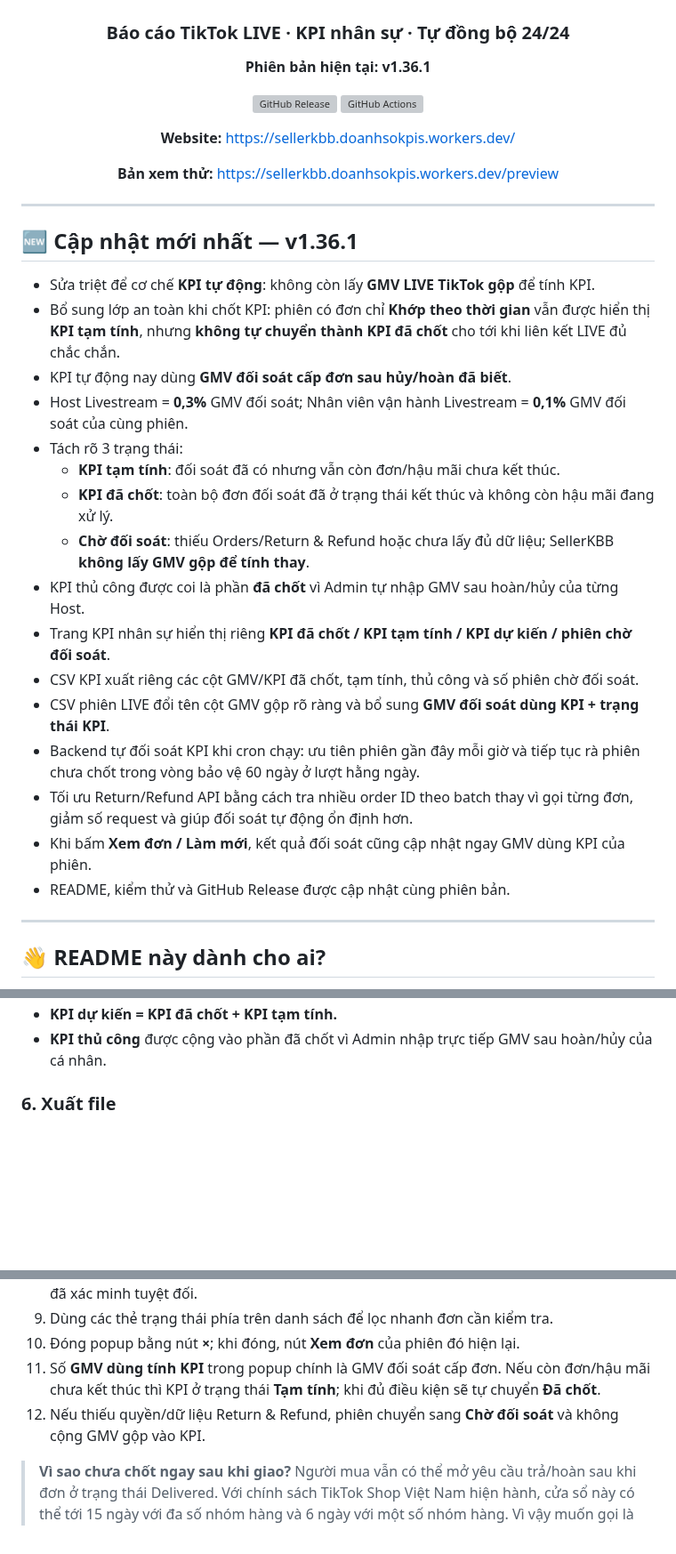
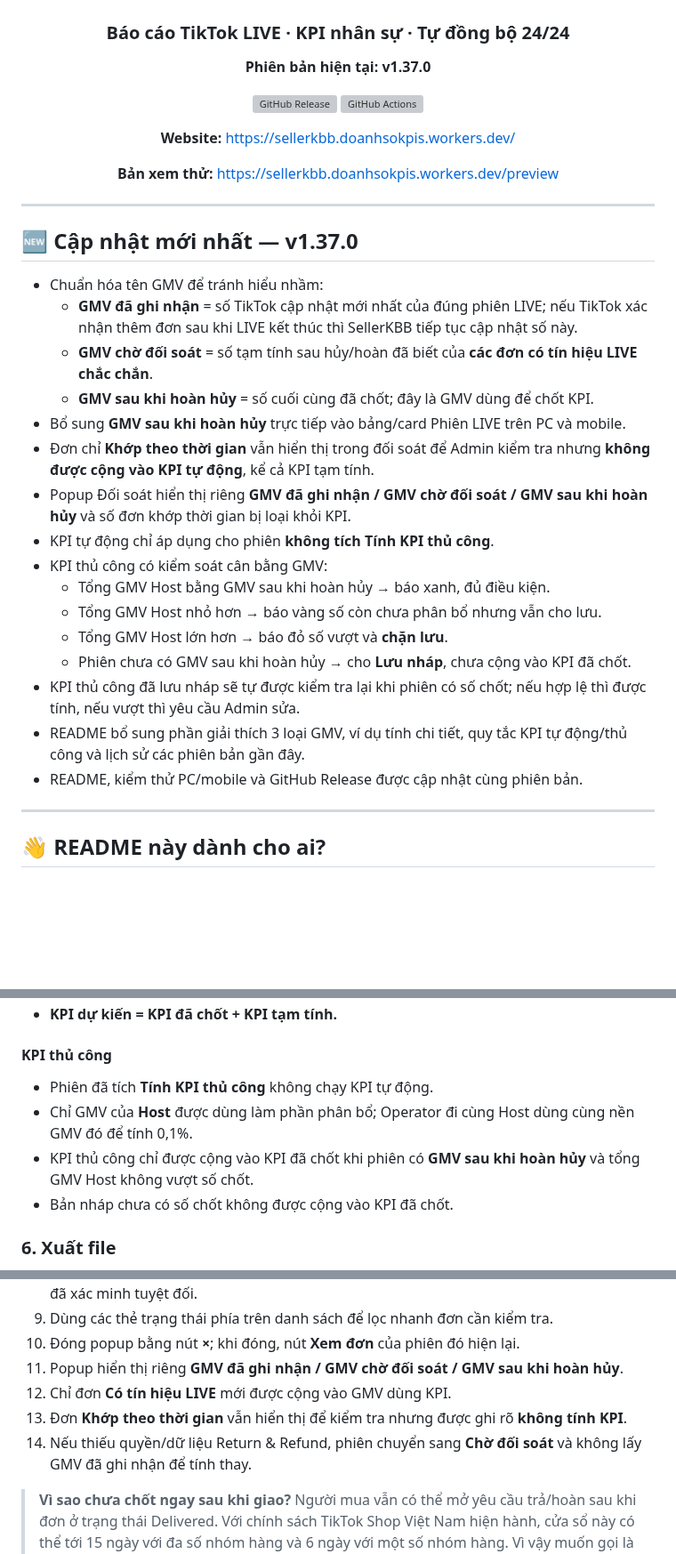
Before and after one commit to hunghienhoa/sellerkbb, a Markdown page: README.md, 3 parts joined by grey strips. Shown at 89% size. GitHub-like rendering; blank space fills up the shorter version; grey boxes are pictures that could not be loaded.

```diff
--- a/README.md
+++ b/README.md
@@ -4,7 +4,7 @@
 
 ### Báo cáo TikTok LIVE · KPI nhân sự · Tự đồng bộ 24/24
 
-**Phiên bản hiện tại: v1.36.1**
+**Phiên bản hiện tại: v1.37.0**
 
 [![GitHub Release](https://img.shields.io/github/v/release/hunghienhoa/sellerkbb?label=Release)](https://github.com/hunghienhoa/sellerkbb/releases)
 [![GitHub Actions](https://img.shields.io/github/actions/workflow/status/hunghienhoa/sellerkbb/deploy.yml?branch=main&label=Ki%E1%BB%83m%20tra%20%26%20Backup)](https://github.com/hunghienhoa/sellerkbb/actions)
@@ -17,24 +17,24 @@
 
 ---
 
-## 🆕 Cập nhật mới nhất — v1.36.1
+## 🆕 Cập nhật mới nhất — v1.37.0
 
-- Sửa triệt để cơ chế **KPI tự động**: không còn lấy **GMV LIVE TikTok gộp** để tính KPI.
-- Bổ sung lớp an toàn khi chốt KPI: phiên có đơn chỉ **Khớp theo thời gian** vẫn được hiển thị **KPI tạm tính**, nhưng **không tự chuyển thành KPI đã chốt** cho tới khi liên kết LIVE đủ chắc chắn.
-- KPI tự động nay dùng **GMV đối soát cấp đơn sau hủy/hoàn đã biết**.
-- Host Livestream = **0,3%** GMV đối soát; Nhân viên vận hành Livestream = **0,1%** GMV đối soát của cùng phiên.
-- Tách rõ 3 trạng thái:
-  - **KPI tạm tính**: đối soát đã có nhưng vẫn còn đơn/hậu mãi chưa kết thúc.
-  - **KPI đã chốt**: toàn bộ đơn đối soát đã ở trạng thái kết thúc và không còn hậu mãi đang xử lý.
-  - **Chờ đối soát**: thiếu Orders/Return & Refund hoặc chưa lấy đủ dữ liệu; SellerKBB **không lấy GMV gộp để tính thay**.
-- KPI thủ công được coi là phần **đã chốt** vì Admin tự nhập GMV sau hoàn/hủy của từng Host.
-- Trang KPI nhân sự hiển thị riêng **KPI đã chốt / KPI tạm tính / KPI dự kiến / phiên chờ đối soát**.
-- CSV KPI xuất riêng các cột GMV/KPI đã chốt, tạm tính, thủ công và số phiên chờ đối soát.
-- CSV phiên LIVE đổi tên cột GMV gộp rõ ràng và bổ sung **GMV đối soát dùng KPI + trạng thái KPI**.
-- Backend tự đối soát KPI khi cron chạy: ưu tiên phiên gần đây mỗi giờ và tiếp tục rà phiên chưa chốt trong vòng bảo vệ 60 ngày ở lượt hằng ngày.
-- Tối ưu Return/Refund API bằng cách tra nhiều order ID theo batch thay vì gọi từng đơn, giảm số request và giúp đối soát tự động ổn định hơn.
-- Khi bấm **Xem đơn / Làm mới**, kết quả đối soát cũng cập nhật ngay GMV dùng KPI của phiên.
-- README, kiểm thử và GitHub Release được cập nhật cùng phiên bản.
+- Chuẩn hóa tên GMV để tránh hiểu nhầm:
+  - **GMV đã ghi nhận** = số TikTok cập nhật mới nhất của đúng phiên LIVE; nếu TikTok xác nhận thêm đơn sau khi LIVE kết thúc thì SellerKBB tiếp tục cập nhật số này.
+  - **GMV chờ đối soát** = số tạm tính sau hủy/hoàn đã biết của **các đơn có tín hiệu LIVE chắc chắn**.
+  - **GMV sau khi hoàn hủy** = số cuối cùng đã chốt; đây là GMV dùng để chốt KPI.
+- Bổ sung **GMV sau khi hoàn hủy** trực tiếp vào bảng/card Phiên LIVE trên PC và mobile.
+- Đơn chỉ **Khớp theo thời gian** vẫn hiển thị trong đối soát để Admin kiểm tra nhưng **không được cộng vào KPI tự động**, kể cả KPI tạm tính.
+- Popup Đối soát hiển thị riêng **GMV đã ghi nhận / GMV chờ đối soát / GMV sau khi hoàn hủy** và số đơn khớp thời gian bị loại khỏi KPI.
+- KPI tự động chỉ áp dụng cho phiên **không tích Tính KPI thủ công**.
+- KPI thủ công có kiểm soát cân bằng GMV:
+  - Tổng GMV Host bằng GMV sau khi hoàn hủy → báo xanh, đủ điều kiện.
+  - Tổng GMV Host nhỏ hơn → báo vàng số còn chưa phân bổ nhưng vẫn cho lưu.
+  - Tổng GMV Host lớn hơn → báo đỏ số vượt và **chặn lưu**.
+  - Phiên chưa có GMV sau khi hoàn hủy → cho **Lưu nháp**, chưa cộng vào KPI đã chốt.
+- KPI thủ công đã lưu nháp sẽ tự được kiểm tra lại khi phiên có số chốt; nếu hợp lệ thì được tính, nếu vượt thì yêu cầu Admin sửa.
+- README bổ sung phần giải thích 3 loại GMV, ví dụ tính chi tiết, quy tắc KPI tự động/thủ công và lịch sử các phiên bản gần đây.
+- README, kiểm thử PC/mobile và GitHub Release được cập nhật cùng phiên bản.
 
 ---
 
@@ -131,5 +172,11 @@ Operator KPI   = GMV đối soát sau hủy/hoàn × 0,1%
 - **KPI dự kiến = KPI đã chốt + KPI tạm tính.**
-- **KPI thủ công** được cộng vào phần đã chốt vì Admin nhập trực tiếp GMV sau hoàn/hủy của cá nhân.
+
+#### KPI thủ công
+
+- Phiên đã tích **Tính KPI thủ công** không chạy KPI tự động.
+- Chỉ GMV của **Host** được dùng làm phần phân bổ; Operator đi cùng Host dùng cùng nền GMV đó để tính 0,1%.
+- KPI thủ công chỉ được cộng vào KPI đã chốt khi phiên có **GMV sau khi hoàn hủy** và tổng GMV Host không vượt số chốt.
+- Bản nháp chưa có số chốt không được cộng vào KPI đã chốt.
 
 ### 6. Xuất file
 
@@ -149,8 +196,10 @@ Vào tab **Đối soát đơn LIVE**:
 8. Nếu chỉ khớp theo giờ tạo đơn, hệ thống ghi **Khớp theo thời gian** để tránh hiểu nhầm là đã xác minh tuyệt đối.
 9. Dùng các thẻ trạng thái phía trên danh sách để lọc nhanh đơn cần kiểm tra.
 10. Đóng popup bằng nút **×**; khi đóng, nút **Xem đơn** của phiên đó hiện lại.
-11. Số **GMV dùng tính KPI** trong popup chính là GMV đối soát cấp đơn. Nếu còn đơn/hậu mãi chưa kết thúc thì KPI ở trạng thái **Tạm tính**; khi đủ điều kiện sẽ tự chuyển **Đã chốt**.
-12. Nếu thiếu quyền/dữ liệu Return & Refund, phiên chuyển sang **Chờ đối soát** và không cộng GMV gộp vào KPI.
+11. Popup hiển thị riêng **GMV đã ghi nhận / GMV chờ đối soát / GMV sau khi hoàn hủy**.
+12. Chỉ đơn **Có tín hiệu LIVE** mới được cộng vào GMV dùng KPI.
+13. Đơn **Khớp theo thời gian** vẫn hiển thị để kiểm tra nhưng được ghi rõ **không tính KPI**.
+14. Nếu thiếu quyền/dữ liệu Return & Refund, phiên chuyển sang **Chờ đối soát** và không lấy GMV đã ghi nhận để tính thay.
 
 > **Vì sao chưa chốt ngay sau khi giao?** Người mua vẫn có thể mở yêu cầu trả/hoàn sau khi đơn ở trạng thái Delivered. Với chính sách TikTok Shop Việt Nam hiện hành, cửa sổ này có thể tới 15 ngày với đa số nhóm hàng và 6 ngày với một số nhóm hàng. Vì vậy muốn gọi là “GMV đã chốt” phải dựa trên trạng thái đơn + hậu mãi, không chỉ dựa vào ngày LIVE.
 
```
Also changed, not shown: other parts of README.md (+71 -12 lines).
